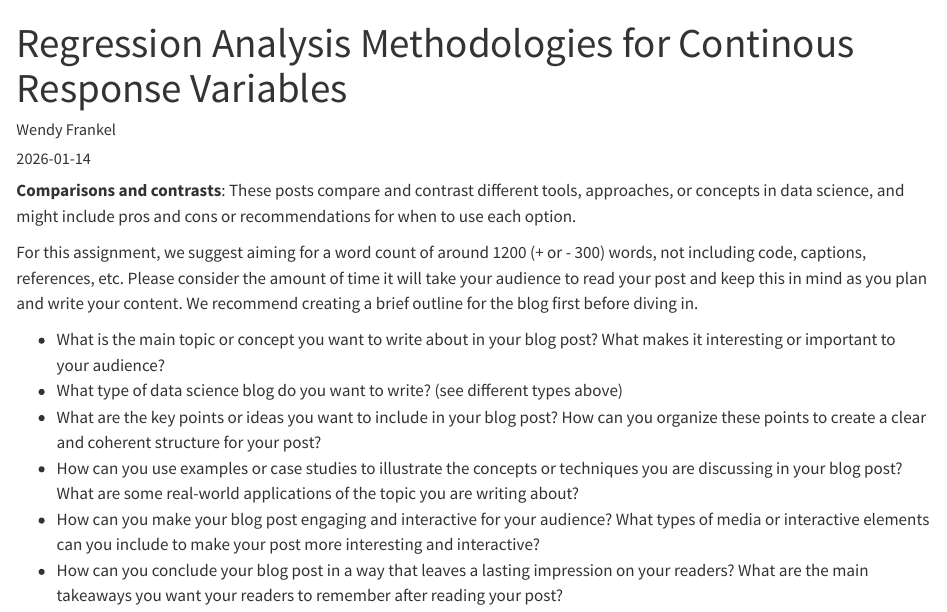
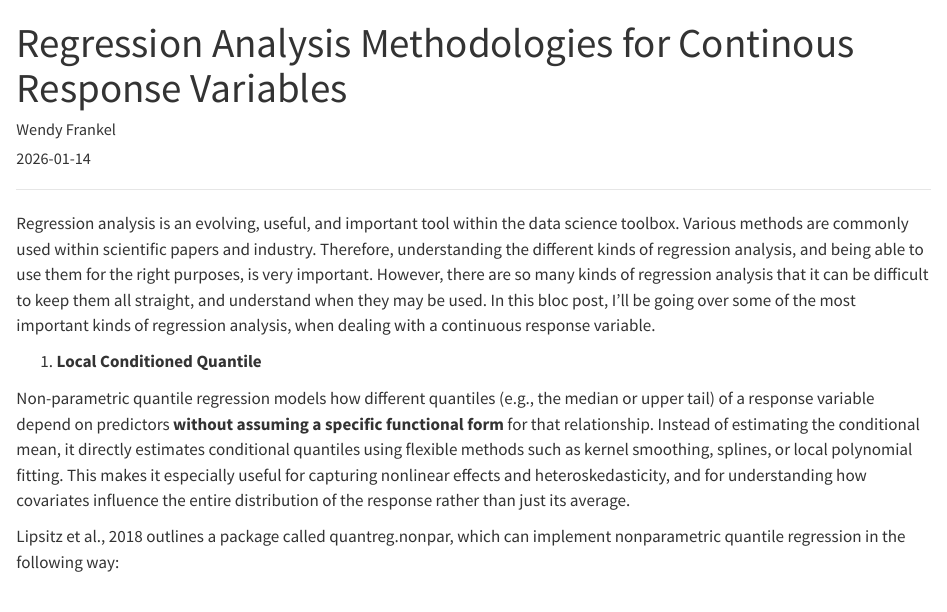
Before and after one commit to wendyf55/blog_post, a Quarto document (posts/post-with-code/index.qmd): the page in a window 1100 px wide, from its top. Rendered offline with R 4.5, knitr and Pandoc in place of Quarto, with nearby package versions; some code elsewhere in the file could not run offline.

Commit message:
filling in descriptions

````diff
--- a/posts/post-with-code/index.qmd
+++ b/posts/post-with-code/index.qmd
@@ -5,15 +5,14 @@ date: "2026-01-14"
 categories: [how-to, code, analysis]
 ---
 
-**Comparisons and contrasts**: These posts compare and contrast different tools, approaches, or concepts in data science, and might include pros and cons or recommendations for when to use each option.
+------------------------------------------------------------------------
 
-For this assignment, we suggest aiming for a word count of around 1200 (+ or - 300) words, not including code, captions, references, etc. Please consider the amount of time it will take your audience to read your post and keep this in mind as you plan and write your content. We recommend creating a brief outline for the blog first before diving in.
+Regression analysis is an evolving, useful, and important tool within the data science toolbox. Various methods are commonly used within scientific papers and industry. Therefore, understanding the different kinds of regression analysis, and being able to use them for the right purposes, is very important. However, there are so many kinds of regression analysis that it can be difficult to keep them all straight, and understand when they may be used. In this bloc post, I'll be going over some of the most important kinds of regression analysis, when dealing with a continuous response variable.
 
--   What is the main topic or concept you want to write about in your blog post? What makes it interesting or important to your audience?
--   What type of data science blog do you want to write? (see different types above)
--   What are the key points or ideas you want to include in your blog post? How can you organize these points to create a clear and coherent structure for your post?
--   How can you use examples or case studies to illustrate the concepts or techniques you are discussing in your blog post? What are some real-world applications of the topic you are writing about?
--   How can you make your blog post engaging and interactive for your audience? What types of media or interactive elements can you include to make your post more interesting and interactive?
--   How can you conclude your blog post in a way that leaves a lasting impression on your readers? What are the main takeaways you want your readers to remember after reading your post?
+1.  **Local Conditioned Quantile**
+
+Non-parametric quantile regression models how different quantiles (e.g., the median or upper tail) of a response variable depend on predictors **without assuming a specific functional form** for that relationship. Instead of estimating the conditional mean, it directly estimates conditional quantiles using flexible methods such as kernel smoothing, splines, or local polynomial fitting. This makes it especially useful for capturing nonlinear effects and heteroskedasticity, and for understanding how covariates influence the entire distribution of the response rather than just its average.
+
+Lipsitz et al., 2018 outlines a package called quantreg.nonpar, which can implement nonparametric quantile regression in the following way:
 
 ```{r}
````
Also changed, not shown: posts/post-with-code/index.qmd (14 more changed lines).
